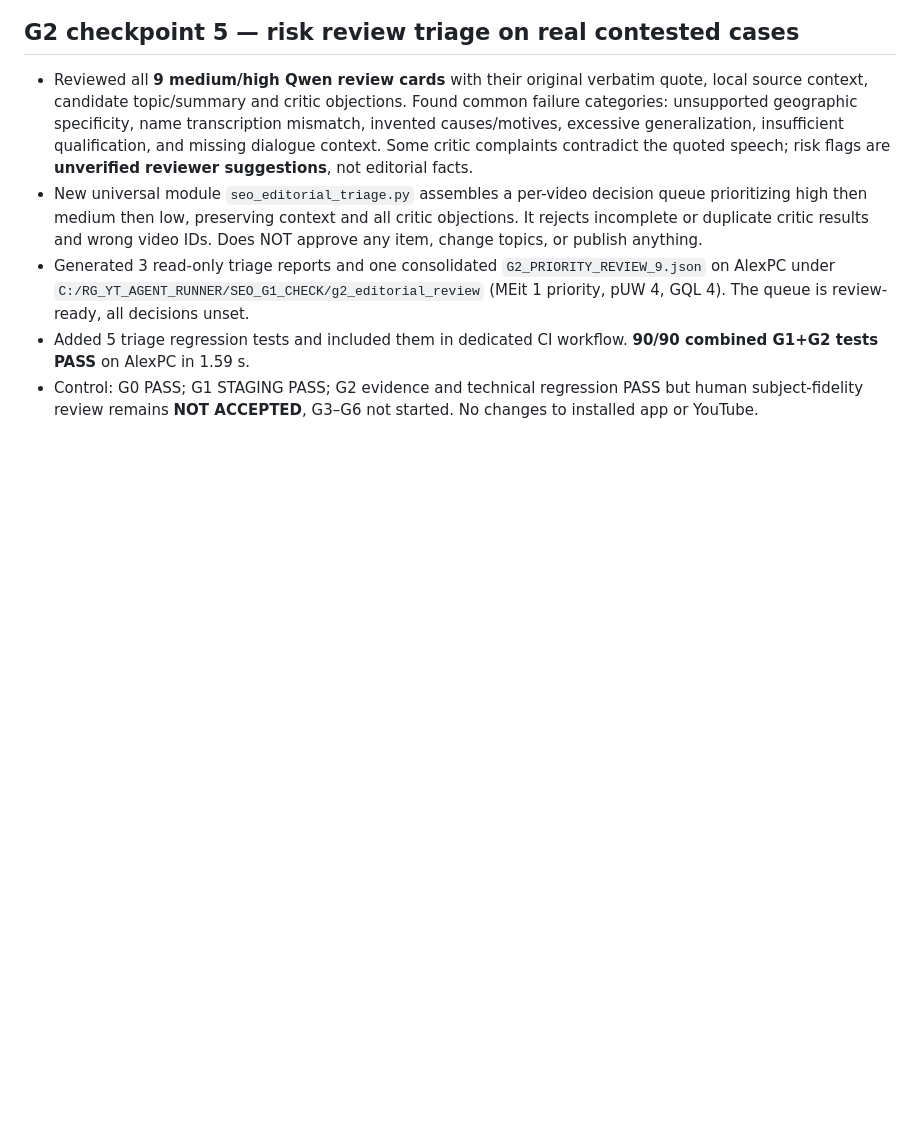
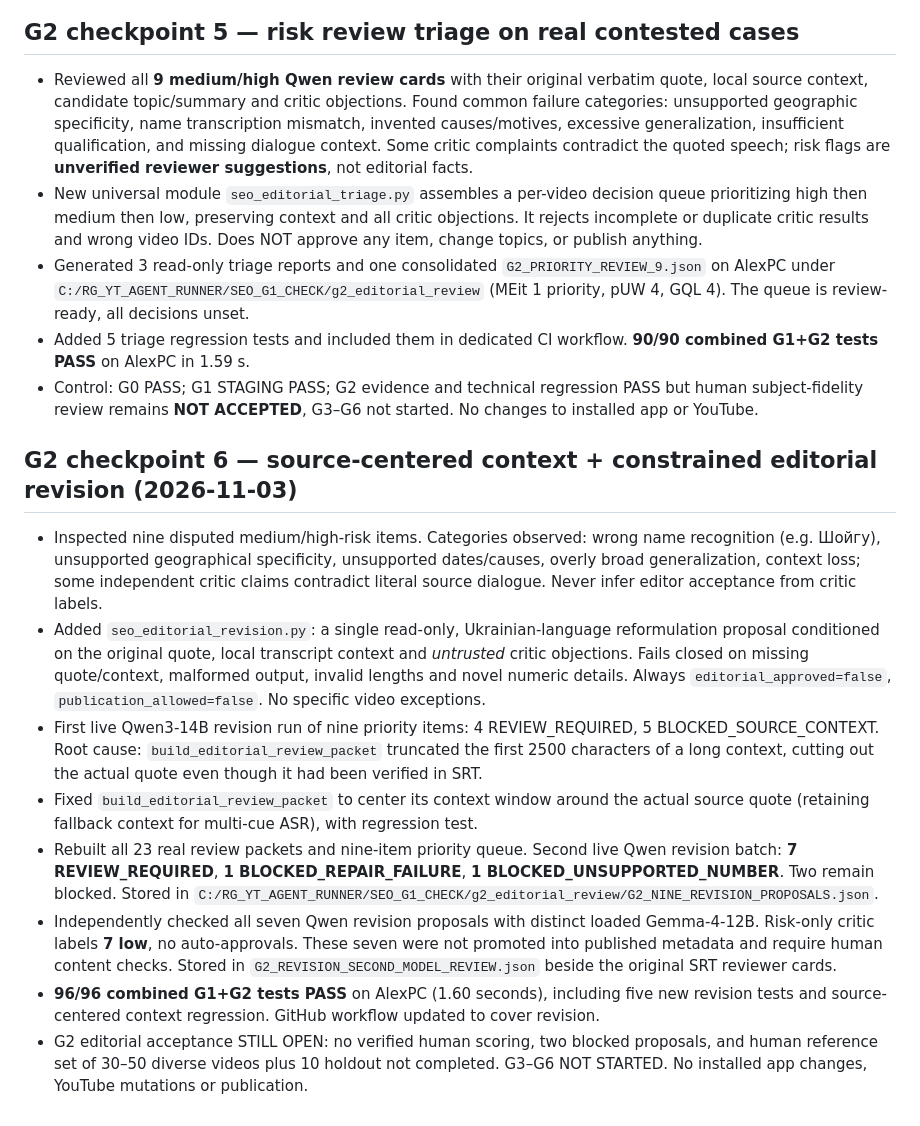
Before and after one commit to RushaGoodbye/CHAT_YouTube, a Markdown page: docs/SEO_G2_EDITORIAL_CHECKPOINT_20261103.md, the part around the change. Rendered like a GitHub page; blank space fills up the shorter version.

Commit message:
docs(seo): checkpoint 96 QA tests and independent revision rerun, 2 blocked

```diff
--- a/docs/SEO_G2_EDITORIAL_CHECKPOINT_20261103.md
+++ b/docs/SEO_G2_EDITORIAL_CHECKPOINT_20261103.md
@@ -49,3 +49,14 @@ Plan audit: G0 PASS; G1 staging PASS; G2 technical source-evidence PASS on 3 exa
 - Generated 3 read-only triage reports and one consolidated `G2_PRIORITY_REVIEW_9.json` on AlexPC under `C:/RG_YT_AGENT_RUNNER/SEO_G1_CHECK/g2_editorial_review` (MEit 1 priority, pUW 4, GQL 4). The queue is review-ready, all decisions unset.
 - Added 5 triage regression tests and included them in dedicated CI workflow. **90/90 combined G1+G2 tests PASS** on AlexPC in 1.59 s.
 - Control: G0 PASS; G1 STAGING PASS; G2 evidence and technical regression PASS but human subject-fidelity review remains **NOT ACCEPTED**, G3–G6 not started. No changes to installed app or YouTube.
+
+
+## G2 checkpoint 6 — source-centered context + constrained editorial revision (2026-11-03)
+- Inspected nine disputed medium/high-risk items. Categories observed: wrong name recognition (e.g. Шойгу), unsupported geographical specificity, unsupported dates/causes, overly broad generalization, context loss; some independent critic claims contradict literal source dialogue. Never infer editor acceptance from critic labels.
+- Added `seo_editorial_revision.py`: a single read-only, Ukrainian-language reformulation proposal conditioned on the original quote, local transcript context and *untrusted* critic objections. Fails closed on missing quote/context, malformed output, invalid lengths and novel numeric details. Always `editorial_approved=false`, `publication_allowed=false`. No specific video exceptions.
+- First live Qwen3-14B revision run of nine priority items: 4 REVIEW_REQUIRED, 5 BLOCKED_SOURCE_CONTEXT. Root cause: `build_editorial_review_packet` truncated the first 2500 characters of a long context, cutting out the actual quote even though it had been verified in SRT.
+- Fixed `build_editorial_review_packet` to center its context window around the actual source quote (retaining fallback context for multi-cue ASR), with regression test.
+- Rebuilt all 23 real review packets and nine-item priority queue. Second live Qwen revision batch: **7 REVIEW_REQUIRED**, **1 BLOCKED_REPAIR_FAILURE**, **1 BLOCKED_UNSUPPORTED_NUMBER**. Two remain blocked. Stored in `C:/RG_YT_AGENT_RUNNER/SEO_G1_CHECK/g2_editorial_review/G2_NINE_REVISION_PROPOSALS.json`.
+- Independently checked all seven Qwen revision proposals with distinct loaded Gemma-4-12B. Risk-only critic labels **7 low**, no auto-approvals. These seven were not promoted into published metadata and require human content checks. Stored in `G2_REVISION_SECOND_MODEL_REVIEW.json` beside the original SRT reviewer cards.
+- **96/96 combined G1+G2 tests PASS** on AlexPC (1.60 seconds), including five new revision tests and source-centered context regression. GitHub workflow updated to cover revision.
+- G2 editorial acceptance STILL OPEN: no verified human scoring, two blocked proposals, and human reference set of 30–50 diverse videos plus 10 holdout not completed. G3–G6 NOT STARTED. No installed app changes, YouTube mutations or publication.
```
